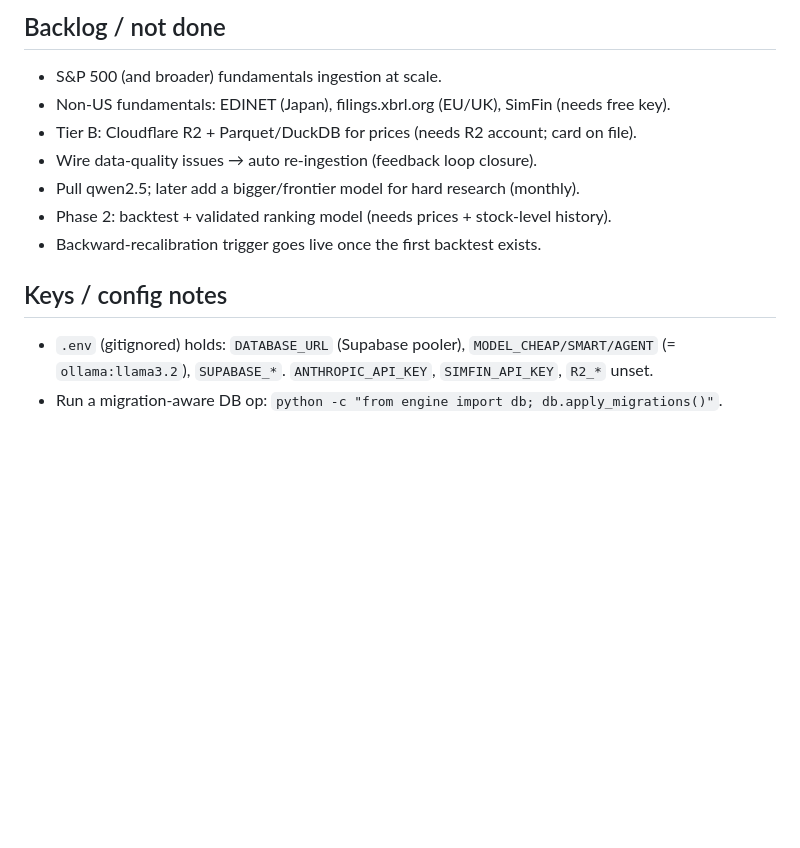
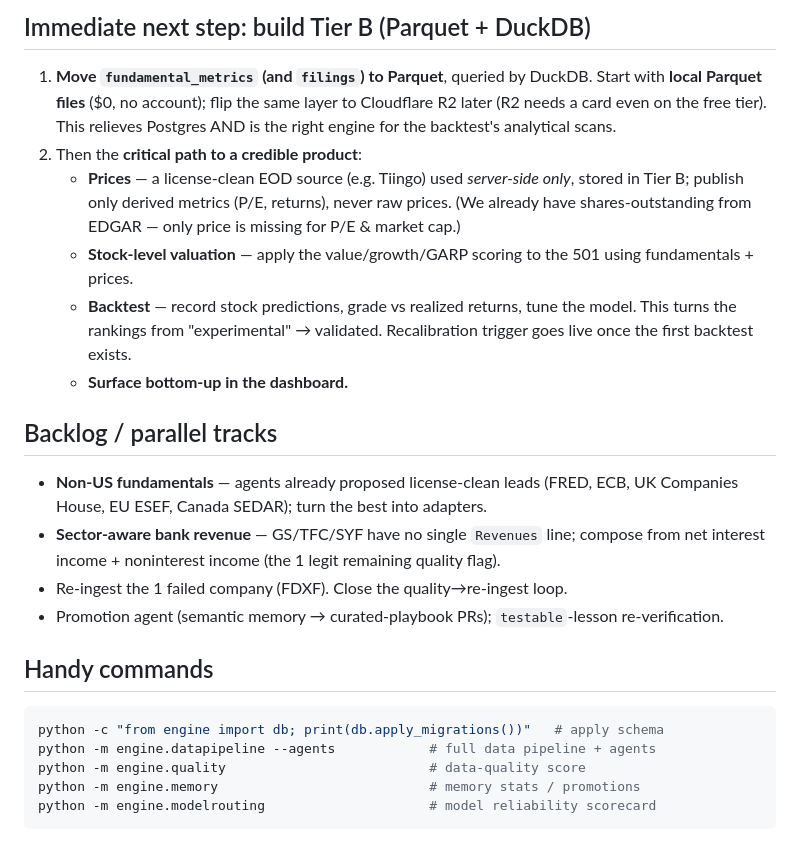
Before and after one commit to Karthik-Velu/global-index-valuation-agent, a Markdown page: docs/STATUS.md, the part around one of its changes. GitHub-like rendering; blank space fills up the shorter version.

````diff
--- a/docs/STATUS.md
+++ b/docs/STATUS.md
@@ -57,14 +70,33 @@ agent quality, ~4.7GB, $0) vs run now on `llama3.2`. Then: non-US fundamentals
 
-## Backlog / not done
-- S&P 500 (and broader) fundamentals ingestion at scale.
-- Non-US fundamentals: EDINET (Japan), filings.xbrl.org (EU/UK), SimFin (needs free key).
-- Tier B: Cloudflare R2 + Parquet/DuckDB for prices (needs R2 account; card on file).
-- Wire data-quality issues → auto re-ingestion (feedback loop closure).
-- Pull qwen2.5; later add a bigger/frontier model for hard research (monthly).
-- Phase 2: backtest + validated ranking model (needs prices + stock-level history).
-- Backward-recalibration trigger goes live once the first backtest exists.
+## Immediate next step: build Tier B (Parquet + DuckDB)
+1. **Move `fundamental_metrics` (and `filings`) to Parquet**, queried by DuckDB. Start with
+   **local Parquet files** ($0, no account); flip the same layer to Cloudflare R2 later
+   (R2 needs a card even on the free tier). This relieves Postgres AND is the right engine
+   for the backtest's analytical scans.
+2. Then the **critical path to a credible product**:
+   - **Prices** — a license-clean EOD source (e.g. Tiingo) used *server-side only*, stored
+     in Tier B; publish only derived metrics (P/E, returns), never raw prices. (We already
+     have shares-outstanding from EDGAR — only price is missing for P/E & market cap.)
+   - **Stock-level valuation** — apply the value/growth/GARP scoring to the 501 using
+     fundamentals + prices.
+   - **Backtest** — record stock predictions, grade vs realized returns, tune the model.
+     This turns the rankings from "experimental" → validated. Recalibration trigger goes
+     live once the first backtest exists.
+   - **Surface bottom-up in the dashboard.**
 
-## Keys / config notes
-- `.env` (gitignored) holds: `DATABASE_URL` (Supabase pooler), `MODEL_CHEAP/SMART/AGENT`
-  (= `ollama:llama3.2`), `SUPABASE_*`. `ANTHROPIC_API_KEY`, `SIMFIN_API_KEY`, `R2_*` unset.
-- Run a migration-aware DB op: `python -c "from engine import db; db.apply_migrations()"`.
+## Backlog / parallel tracks
+- **Non-US fundamentals** — agents already proposed license-clean leads (FRED, ECB,
+  UK Companies House, EU ESEF, Canada SEDAR); turn the best into adapters.
+- **Sector-aware bank revenue** — GS/TFC/SYF have no single `Revenues` line; compose from
+  net interest income + noninterest income (the 1 legit remaining quality flag).
+- Re-ingest the 1 failed company (FDXF). Close the quality→re-ingest loop.
+- Promotion agent (semantic memory → curated-playbook PRs); `testable`-lesson re-verification.
+
+## Handy commands
+```bash
+python -c "from engine import db; print(db.apply_migrations())"   # apply schema
+python -m engine.datapipeline --agents            # full data pipeline + agents
+python -m engine.quality                          # data-quality score
+python -m engine.memory                           # memory stats / promotions
+python -m engine.modelrouting                     # model reliability scorecard
+```
````
Also changed, not shown: other parts of docs/STATUS.md (+58 -45 lines).
